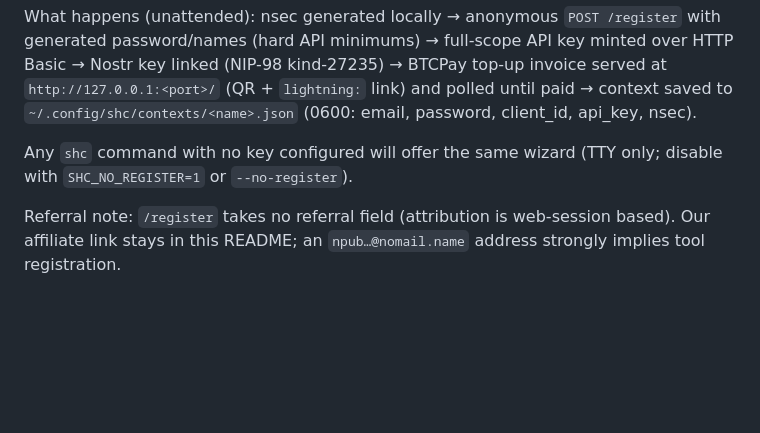
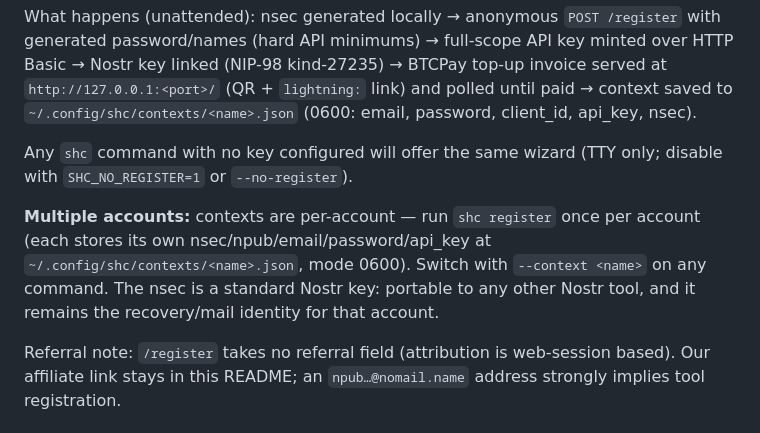
Before and after one commit to Amperstrand/shc-toolkit, a Markdown page: README.md, the part around the change. Drawn GitHub-style; blank space fills up the shorter version.

Commit message:
docs(readme): multi-account note — contexts are per-account, nsec-persisted (0600), portable Nostr identity

```diff
--- a/README.md
+++ b/README.md
@@ -266,6 +266,13 @@ email, password, client_id, api_key, nsec).
 Any `shc` command with no key configured will offer the same wizard
 (TTY only; disable with `SHC_NO_REGISTER=1` or `--no-register`).
 
+**Multiple accounts:** contexts are per-account — run `shc register`
+once per account (each stores its own nsec/npub/email/password/api_key
+at `~/.config/shc/contexts/<name>.json`, mode 0600). Switch with
+`--context <name>` on any command. The nsec is a standard Nostr key:
+portable to any other Nostr tool, and it remains the recovery/mail
+identity for that account.
+
 Referral note: `/register` takes no referral field (attribution is
 web-session based). Our affiliate link stays in this README; an
 `npub…@nomail.name` address strongly implies tool registration.
```
